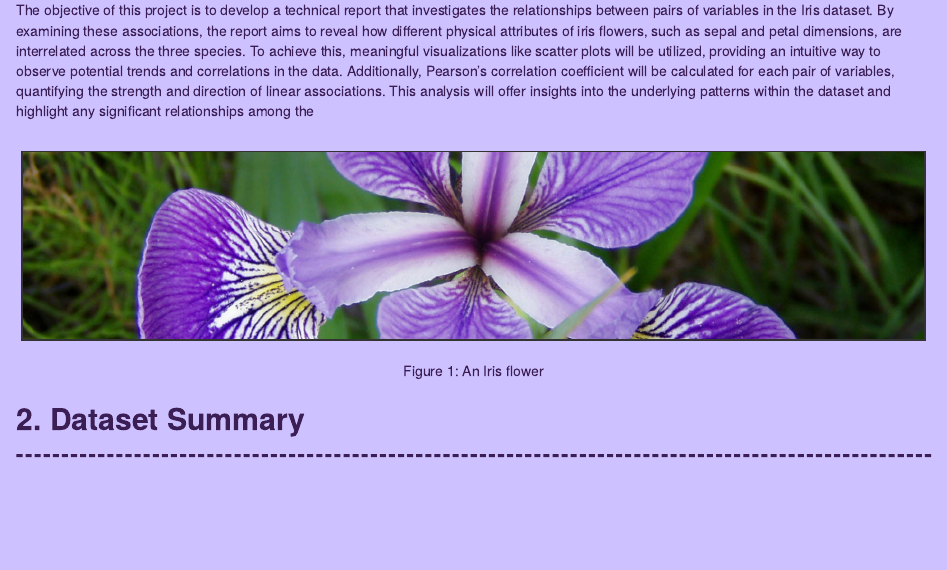
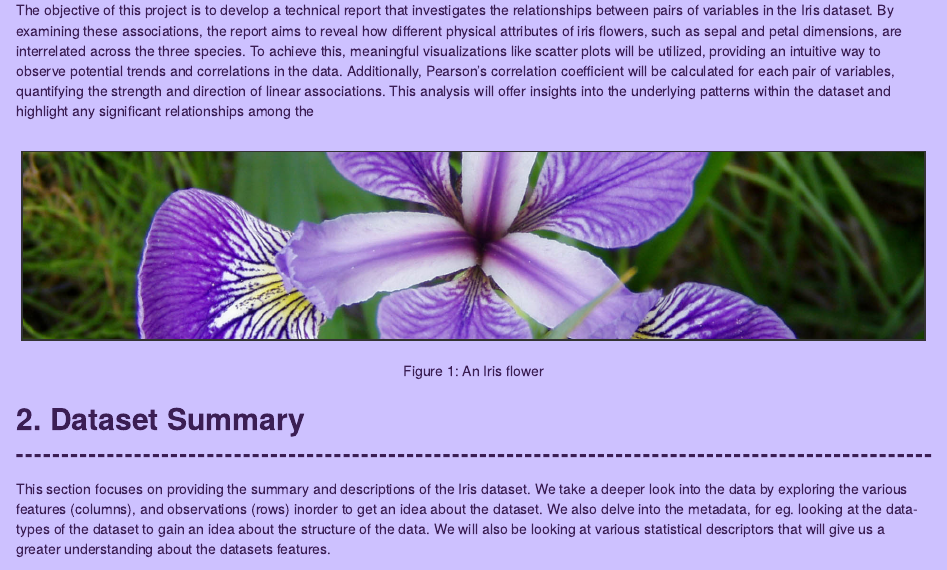
Before and after one commit to Shourish-K/Correlation-Analysis-Project_Iris-Dataset, an R Markdown document (Correlation Analysis Project - Iris Dataset.Rmd): the page in a window 1100 px wide, from 580 px down. Rendered offline with R 4.5, knitr and Pandoc, with nearby package versions.

Commit message:
Renamed .html file to Correlation-Analysis-Project - Iris-Dataset, added data to .Rmd file.

```diff
--- a/Correlation Analysis Project - Iris Dataset.Rmd
+++ b/Correlation Analysis Project - Iris Dataset.Rmd
@@ -67,3 +67,5 @@ The objective of this project is to develop a technical report that investigates
 
 ## **2. Dataset Summary**
 ***
+
+This section focuses on providing the summary and descriptions of the Iris dataset. We take a deeper look into the data by exploring the various features (columns), and observations (rows) inorder to get an idea about the dataset. We also delve into the metadata, for eg. looking at the data-types of the dataset to gain an idea about the structure of the data. We will also be looking at various statistical descriptors that will give us a greater understanding about the datasets features.
```
Also changed, not shown: Correlation-Analysis-Project - Iris-Dataset.html (added), Correlation-Analysis-Project---Iris-Dataset.html (deleted).
